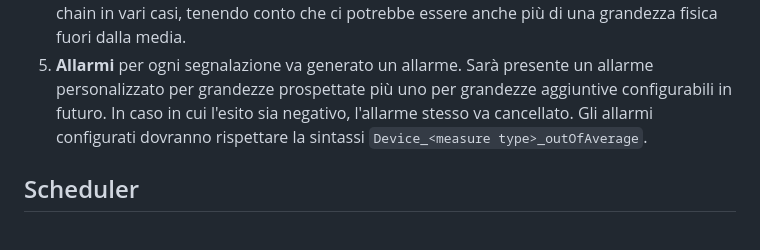
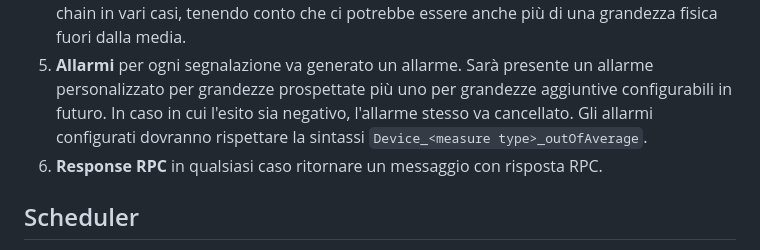
Before and after one commit to obbego/SmartBeeHive, a Markdown page: Relazioni/LoRa/analisi-tecnica.md, the part around the change. Rendered like a GitHub page.

Commit message:
update technical analysis

```diff
--- a/Relazioni/LoRa/analisi-tecnica.md
+++ b/Relazioni/LoRa/analisi-tecnica.md
@@ -65,6 +65,7 @@ La rule chain segue quindi i seguenti passaggi:
 3. **Calcolo medie e verifica** viene calcolata per ogni grandezza separatamente la media del dispositivo interessato e quella degli altri. Viene quindi verificato se le due medie differiscono oltre una certa percentuale di soglia. Tale risultato viene salvato per ogni grandezza attraverso un flag all'interno del messaggio.
 4. **Switch risultati** lo switch legge quindi i risultati della fase di calcolo e suddivide la rule chain in vari casi, tenendo conto che ci potrebbe essere anche più di una grandezza fisica fuori dalla media.
 5. **Allarmi** per ogni segnalazione va generato un allarme. Sarà presente un allarme personalizzato per grandezze prospettate più uno per grandezze aggiuntive configurabili in futuro. In caso in cui l'esito sia negativo, l'allarme stesso va cancellato. Gli allarmi configurati dovranno rispettare la sintassi `Device_<measure type>_outOfAverage`.
+6. **Response RPC** in qualsiasi caso ritornare un messaggio con risposta RPC.
 
 
 ## Scheduler
```
